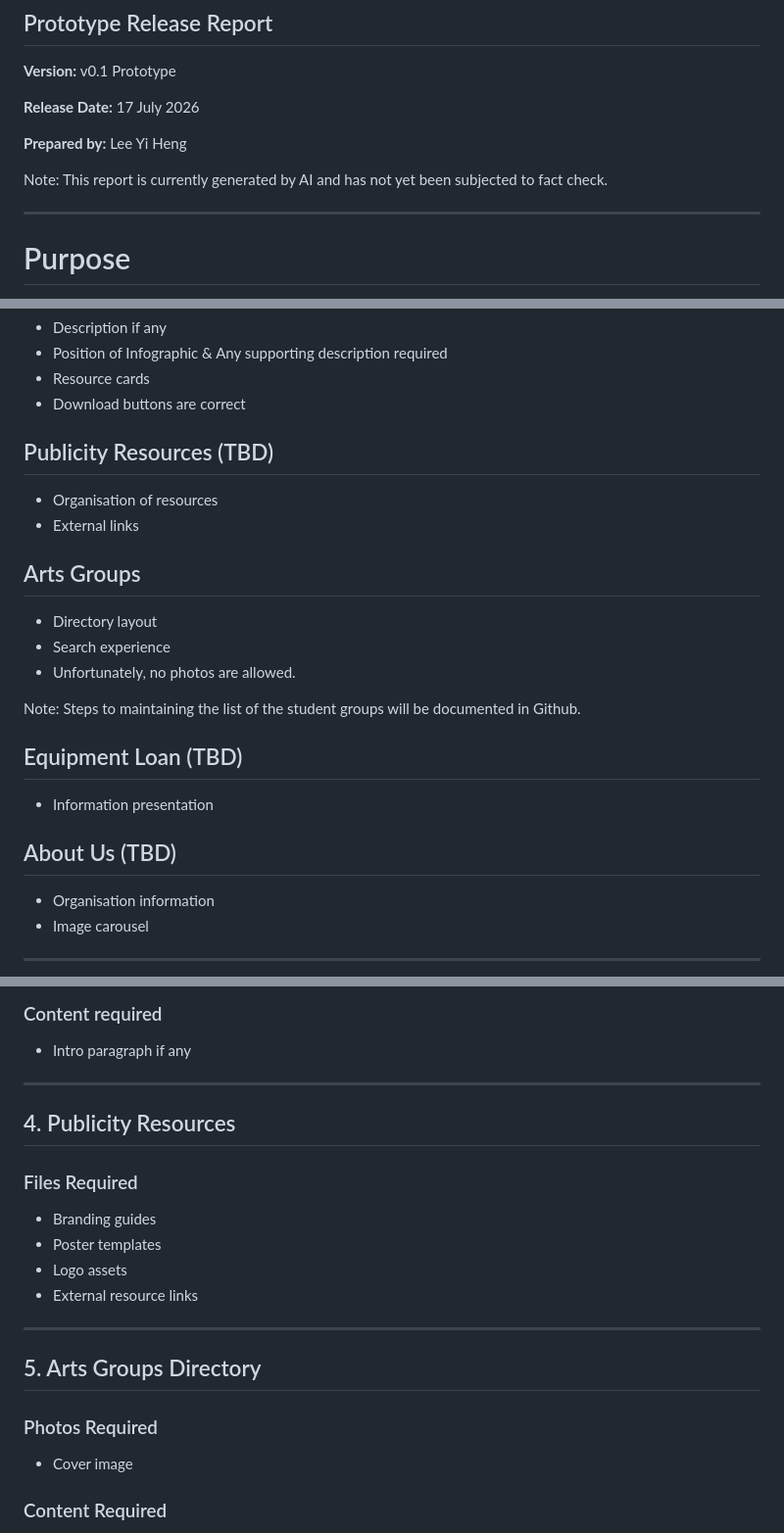
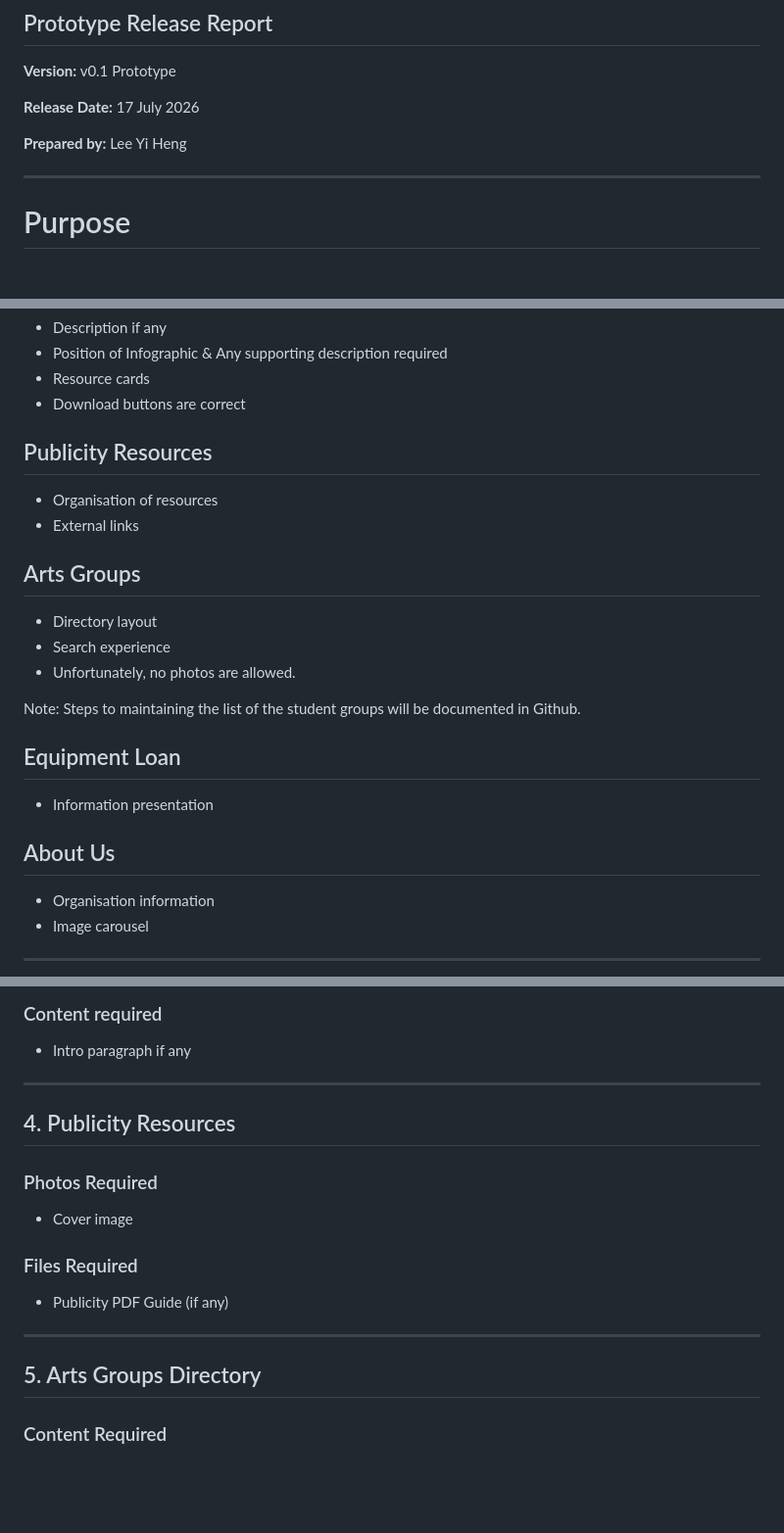
Before and after one commit to henghengyh/nus-cfa-artcyclopedia, a Markdown page: release-notes/RELEASE-prototype.md, 3 parts joined by grey strips. Shown at 98% size. Drawn GitHub-style; blank space fills up the shorter version.

```diff
--- a/release-notes/RELEASE-prototype.md
+++ b/release-notes/RELEASE-prototype.md
@@ -5,8 +5,6 @@
 **Release Date:** 17 July 2026
 
 **Prepared by:** Lee Yi Heng
-
-Note: This report is currently generated by AI and has not yet been subjected to fact check.
 
 ---
 
@@ -98,7 +95,7 @@ Please review the following:
 - Resource cards
 - Download buttons are correct
 
-## Publicity Resources (TBD)
+## Publicity Resources
 
 - Organisation of resources
 - External links
@@ -111,11 +108,11 @@ Please review the following:
 
 Note: Steps to maintaining the list of the student groups will be documented in Github.
 
-## Equipment Loan (TBD)
+## Equipment Loan
 
 - Information presentation
 
-## About Us (TBD)
+## About Us
 
 - Organisation information
 - Image carousel
@@ -171,20 +168,17 @@ NA
 
 ## 4. Publicity Resources
 
+### Photos Required
+
+- Cover image
+
 ### Files Required
 
-- Branding guides
-- Poster templates
-- Logo assets
-- External resource links
+- Publicity PDF Guide (if any)
 
 ---
 
 ## 5. Arts Groups Directory
-
-### Photos Required
-
-- Cover image
 
 ### Content Required
 
```
Also changed, not shown: other parts of release-notes/RELEASE-prototype.md (+17 -18 lines).
